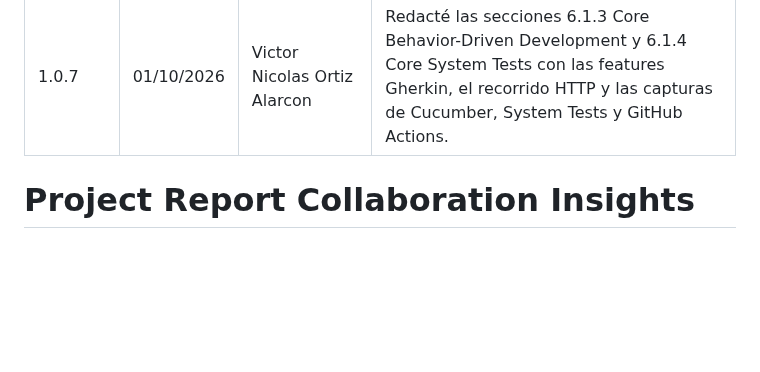
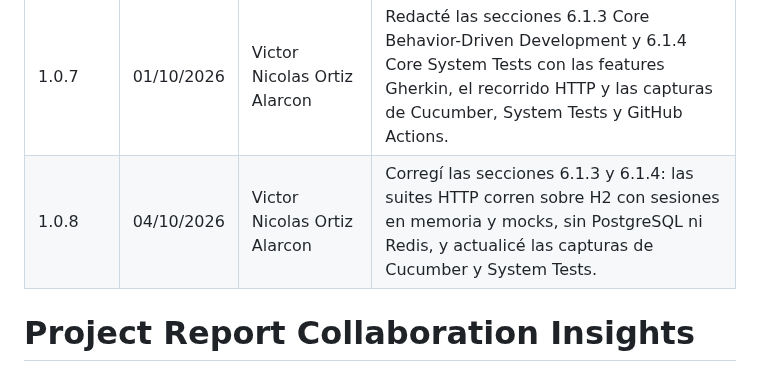
Before and after one commit to bananawire/deis-report, a Markdown page: versions.md, the part around the change. Drawn GitHub-style; blank space fills up the shorter version.

Commit message:
docs: update BDD and system test evidence for H2 suites

```diff
--- a/versions.md
+++ b/versions.md
@@ -43,6 +43,7 @@
 | 1.0.5  | 30/09/2026 | Dante Mateo Aleman Romano | Redacté la sección 7.3.2 Production Deployment Pipeline Components con la topología productiva definitiva del backend, frontend, edge station y servicios externos. |
 | 1.0.6  | 01/10/2026 | Iker Barturen | Redacté las secciones 6.1 Testing Suites & Validation, 6.1.1 Core Entities Unit Tests y 6.1.2 Core Integration Tests con las tablas de cada clase de prueba y las capturas de su ejecución. |
 | 1.0.7  | 01/10/2026 | Victor Nicolas Ortiz Alarcon | Redacté las secciones 6.1.3 Core Behavior-Driven Development y 6.1.4 Core System Tests con las features Gherkin, el recorrido HTTP y las capturas de Cucumber, System Tests y GitHub Actions. |
+| 1.0.8  | 04/10/2026 | Victor Nicolas Ortiz Alarcon | Corregí las secciones 6.1.3 y 6.1.4: las suites HTTP corren sobre H2 con sesiones en memoria y mocks, sin PostgreSQL ni Redis, y actualicé las capturas de Cucumber y System Tests. |
 
 # Project Report Collaboration Insights
 
```
Also changed, not shown: chapters/chapter6.md (+10 -9 lines), assets/testing/ClairEndToEndSystemTest.png, assets/testing/CucumberRunnerTest.png, assets/testing/GitHubActionsCI.png.
